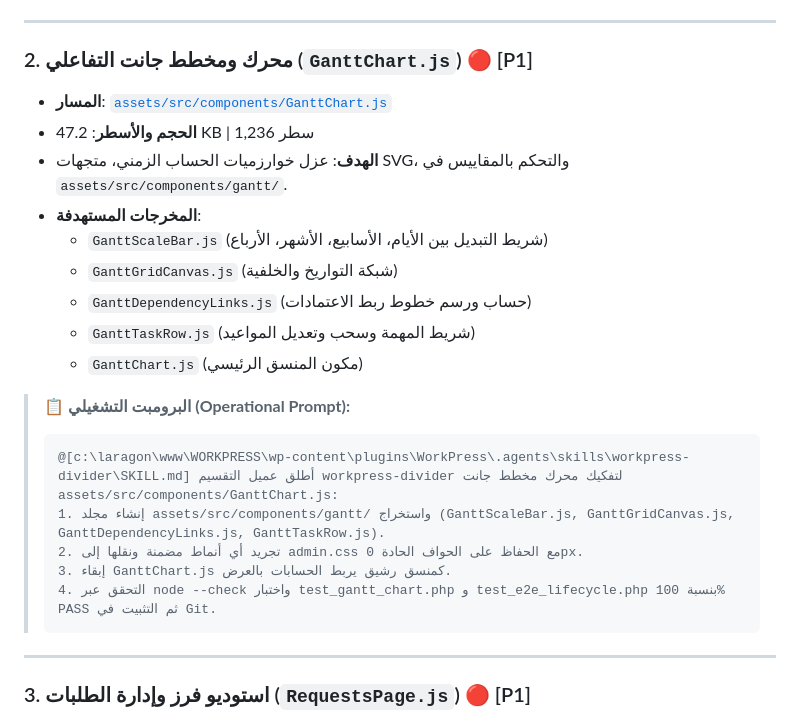
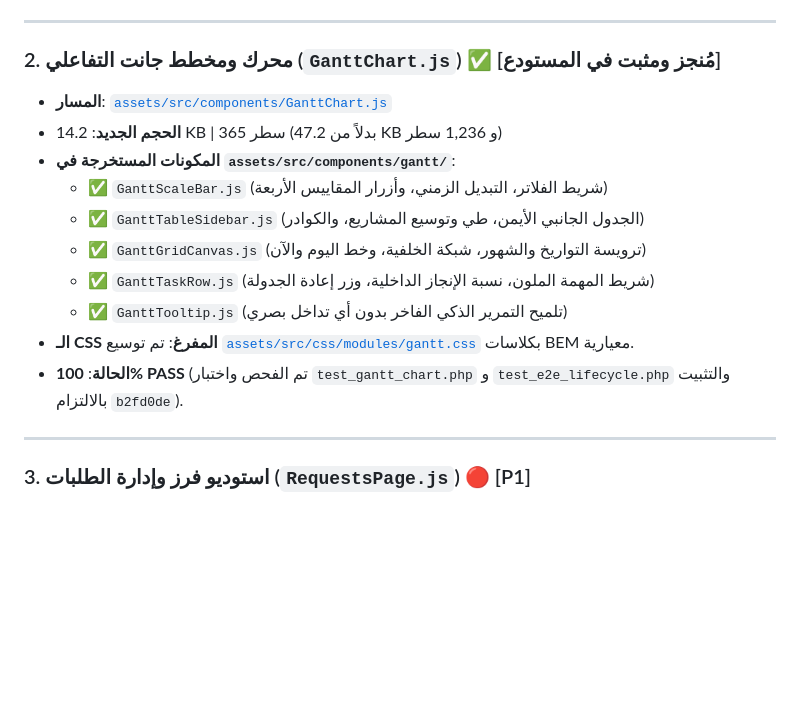
Before and after one commit to wittybrandcode/WorkPress, a Markdown page: docs/plans/MODULARIZATION_PLAYBOOK_AND_PROMPTS.md, the part around the change. Drawn GitHub-style; blank space fills up the shorter version.

Commit message:
docs(gantt): record completed modularization of GanttChart.js in playbook

````diff
--- a/docs/plans/MODULARIZATION_PLAYBOOK_AND_PROMPTS.md
+++ b/docs/plans/MODULARIZATION_PLAYBOOK_AND_PROMPTS.md
@@ -34,25 +34,17 @@
 
 ---
 
-### 2. محرك ومخطط جانت التفاعلي (`GanttChart.js`) 🔴 [P1]
+### 2. محرك ومخطط جانت التفاعلي (`GanttChart.js`) ✅ [مُنجز ومثبت في المستودع]
 - **المسار**: [`assets/src/components/GanttChart.js`](file:///c:/laragon/www/WORKPRESS/wp-content/plugins/WorkPress/assets/src/components/GanttChart.js)
-- **الحجم والأسطر**: 47.2 KB | 1,236 سطر
-- **الهدف**: عزل خوارزميات الحساب الزمني، متجهات SVG، والتحكم بالمقاييس في `assets/src/components/gantt/`.
-- **المخرجات المستهدفة**:
-  - `GanttScaleBar.js` (شريط التبديل بين الأيام، الأسابيع، الأشهر، الأرباع)
-  - `GanttGridCanvas.js` (شبكة التواريخ والخلفية)
-  - `GanttDependencyLinks.js` (حساب ورسم خطوط ربط الاعتمادات)
-  - `GanttTaskRow.js` (شريط المهمة وسحب وتعديل المواعيد)
-  - `GanttChart.js` (مكون المنسق الرئيسي)
-
-> 📋 **البرومبت التشغيلي (Operational Prompt):**
-> ```text
-> @[c:\laragon\www\WORKPRESS\wp-content\plugins\WorkPress\.agents\skills\workpress-divider\SKILL.md] أطلق عميل التقسيم workpress-divider لتفكيك محرك مخطط جانت assets/src/components/GanttChart.js:
-> 1. إنشاء مجلد assets/src/components/gantt/ واستخراج (GanttScaleBar.js, GanttGridCanvas.js, GanttDependencyLinks.js, GanttTaskRow.js).
-> 2. تجريد أي أنماط مضمنة ونقلها إلى admin.css مع الحفاظ على الحواف الحادة 0px.
-> 3. إبقاء GanttChart.js كمنسق رشيق يربط الحسابات بالعرض.
-> 4. التحقق عبر node --check واختبار test_gantt_chart.php و test_e2e_lifecycle.php بنسبة 100% PASS ثم التثبيت في Git.
-> ```
+- **الحجم الجديد**: 14.2 KB | 365 سطر (بدلاً من 47.2 KB و 1,236 سطر)
+- **المكونات المستخرجة في `assets/src/components/gantt/`**:
+  - ✅ `GanttScaleBar.js` (شريط الفلاتر، التبديل الزمني، وأزرار المقاييس الأربعة)
+  - ✅ `GanttTableSidebar.js` (الجدول الجانبي الأيمن، طي وتوسيع المشاريع، والكوادر)
+  - ✅ `GanttGridCanvas.js` (ترويسة التواريخ والشهور، شبكة الخلفية، وخط اليوم والآن)
+  - ✅ `GanttTaskRow.js` (شريط المهمة الملون، نسبة الإنجاز الداخلية، وزر إعادة الجدولة)
+  - ✅ `GanttTooltip.js` (تلميح التمرير الذكي الفاخر بدون أي تداخل بصري)
+- **الـ CSS المفرغ**: تم توسيع [`assets/src/css/modules/gantt.css`](file:///c:/laragon/www/WORKPRESS/wp-content/plugins/WorkPress/assets/src/css/modules/gantt.css) بكلاسات BEM معيارية.
+- **الحالة**: **100% PASS** (تم الفحص واختبار `test_gantt_chart.php` و `test_e2e_lifecycle.php` والتثبيت بالالتزام `b2fd0de`).
 
 ---
 
````
Also changed, not shown: docs/audits/MODULARIZATION_CANDIDATES_INVENTORY.md (+1 -1 lines).
